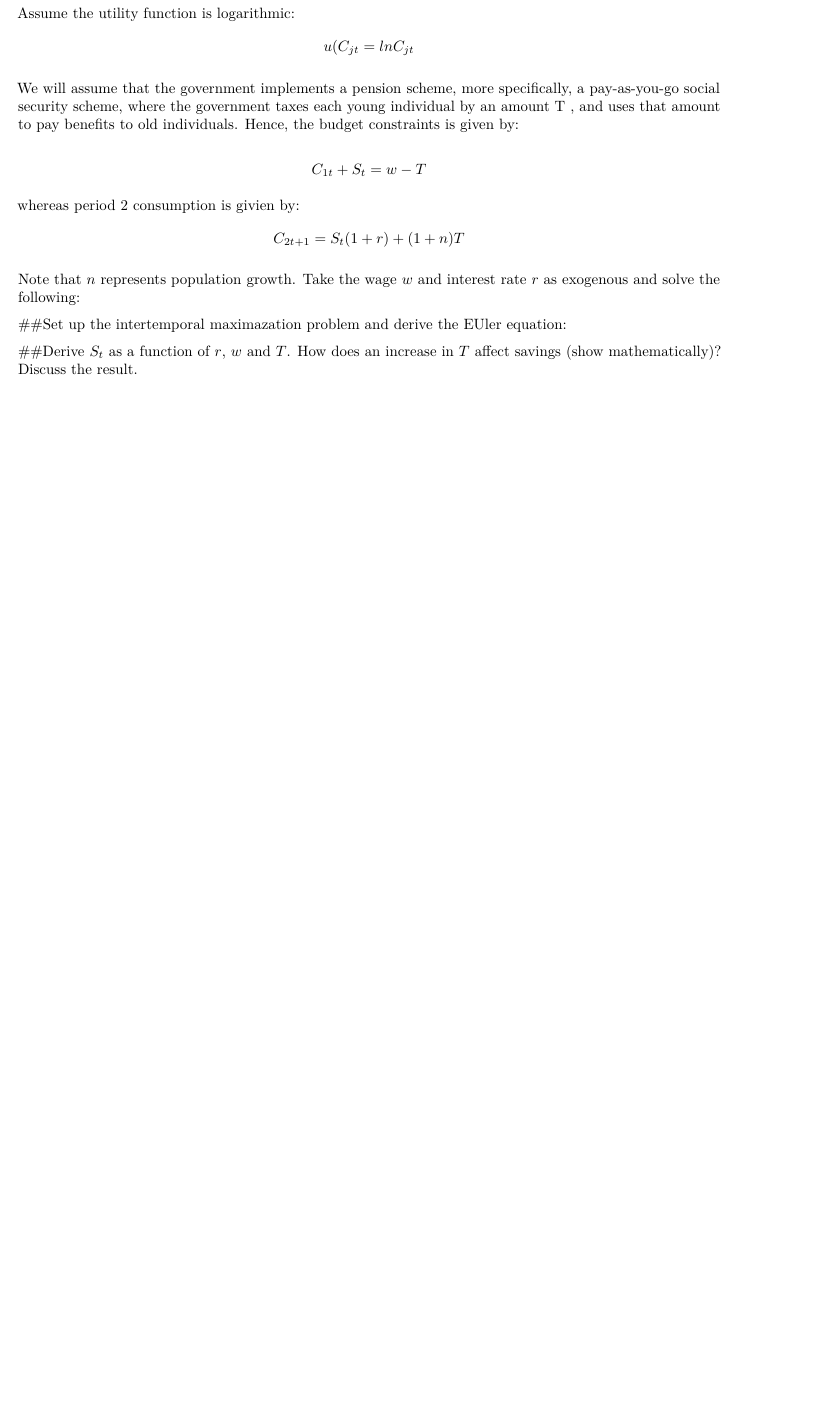
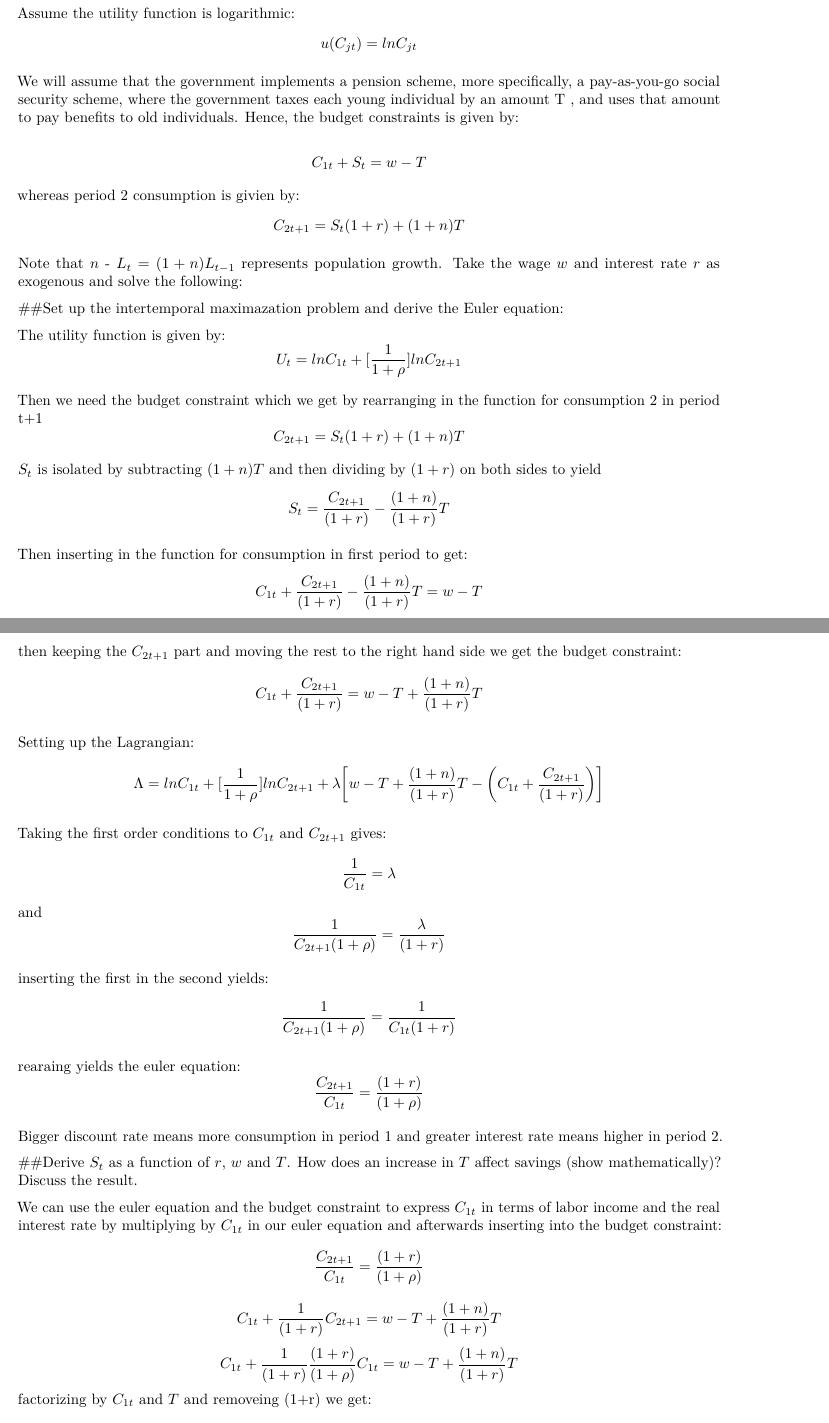
Before and after one commit to simonmig10/Makro-opgaver-7.-semester, an R Markdown document (Andreas opgave 1.Rmd): part of page 5 of 5 before the commit and two parts of pages 5 and 6 of 6 after it, the two joined at a grey line, cut so that both start at the same text, the shorter picture padded with empty space. Rendered offline with R 4.5, knitr and Pandoc, then LaTeX, with nearby package versions.

Commit message:
mangler stadig 2.5 og Dimaond opg. 2

```diff
--- a/Andreas opgave 1.Rmd
+++ b/Andreas opgave 1.Rmd
@@ -136,8 +148,34 @@ $$C_{1t}+S_t = w - T$$
 whereas period 2 consumption is givien by:
 $$C_{2t+1} = S_t(1+r) + (1+n)T$$
 
-Note that $n$ represents population growth. Take the wage $w$ and interest rate $r$ as exogenous and solve the following:
+Note that $n$ - $L_t=(1+n)L_{t-1}$ represents population growth. Take the wage $w$ and interest rate $r$ as exogenous and solve the following:
 
-##Set up the intertemporal maximazation problem and derive the EUler equation:
+##Set up the intertemporal maximazation problem and derive the Euler equation:
+
+The utility function is given by: $$U_t = lnC_{1t} + [\frac{1}{1+\rho}] lnC_{2t+1}$$
+
+Then we need the budget constraint which we get by rearranging in the function for consumption 2 in period t+1 $$C_{2t+1} = S_t(1+r) + (1+n)T$$
+
+$S_t$ is isolated by subtracting $(1+n)T$ and then dividing by $(1+r)$ on both sides to yield $$ S_t = \frac{C_{2t+1}}{(1+r)} - \frac{(1+n)}{(1+r)}T$$
+
+Then inserting in the function for consumption in first period to get: $$C_{1t}+\frac{C_{2t+1}}{(1+r)} - \frac{(1+n)}{(1+r)}T = w - T$$
+
+then keeping the $C_{2t+1}$ part and moving the rest to the right hand side we get the budget constraint: $$C_{1t} + \frac{C_{2t+1}}{(1+r)} = w - T +  \frac{(1+n)}{(1+r)}T$$
+
+Setting up the Lagrangian: $$\Lambda = lnC_{1t} + [\frac{1}{1+\rho}] lnC_{2t+1} + \lambda\bigg[w - T +  \frac{(1+n)}{(1+r)}T - \bigg(C_{1t} + \frac{C_{2t+1}}{(1+r)}\bigg)\bigg]$$
+
+Taking the first order conditions to $C_{1t}$ and $C_{2t+1}$ gives: $$\frac{1}{C_{1t}} = \lambda$$
+and $$\frac{1}{C_{2t+1}(1+\rho)} = \frac{\lambda}{(1+r)}$$
+
+inserting the first in the second yields: $$\frac{1}{C_{2t+1}(1+\rho)} = \frac{1}{C_{1t}(1+r)}$$
+
+rearaing yields the euler equation: $$\frac{C_{2t+1}}{C_{1t}} = \frac{(1+r)}{(1+\rho)}$$
+
+Bigger discount rate means more consumption in period 1 and greater interest rate means higher in period 2.
 
 ##Derive $S_t$ as a function of $r$, $w$ and $T$. How does an increase in $T$ affect savings (show mathematically)? Discuss the result.
+
+We can use the euler equation and the budget constraint to express $C_{1t}$ in terms of labor income and the real interest rate by multiplying by $C_{1t}$ in our euler equation and afterwards inserting into the budget constraint: $$\frac{C_{2t+1}}{C_{1t}} = \frac{(1+r)}{(1+\rho)}$$
+$$C_{1t} + \frac{1}{(1+r)}C_{2t+1} = w - T +  \frac{(1+n)}{(1+r)}T$$
+$$C_{1t} + \frac{1}{(1+r)}  \frac{(1+r)}{(1+\rho)}C_{1t} = w - T +  \frac{(1+n)}{(1+r)}T$$
+factorizing by $C_{1t}$ and $T$ and removeing (1+r) we get: $$C_{1t}\bigg(1 + \frac{1}{(1+\rho)} \bigg) = w - T\bigg( 1+  \frac{(1+n)}{(1+r)}\bigg)$$
```
Also changed, not shown: Andreas-opgave-1.pdf, Andreas opgave 1.Rmd (16 more changed lines).
